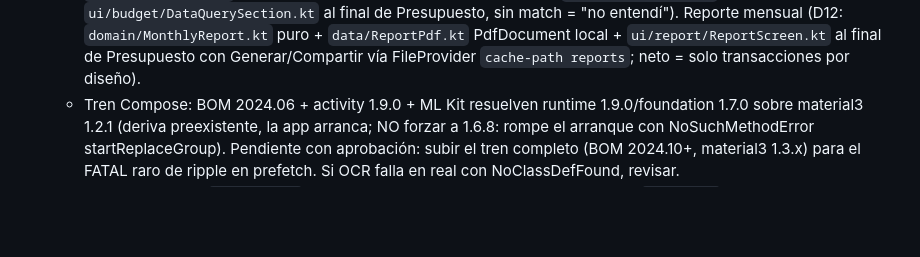
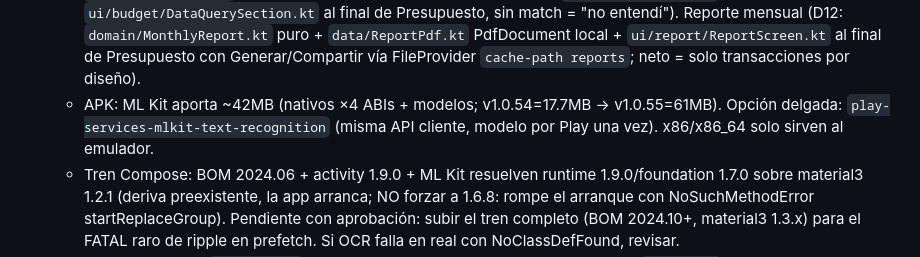
Before and after one commit to angelaramiz/calendar, a Markdown page: AGENTS.md, the part around the change. Rendered like a GitHub page; blank space fills up the shorter version.

Commit message:
docs: APK ML Kit 42MB + variante delgada

```diff
--- a/AGENTS.md
+++ b/AGENTS.md
@@ -43,6 +43,7 @@ Versions are pinned — do not bump without asking: Kotlin 2.4.0, AGP 8.7.3, `co
   - Respaldo local cubre: msiPlans, personDebts, rules, discreto, allowanceIncome/Savings, paycheck, dismissedAnomalies, streaks(+LastPeriod), hormigaFreq(+LastSent). Todo store nuevo nace con `snapshot()/restore()` + sección aquí o no se mergea.
   - Voz (C8: `domain/VoiceExpenseParser.kt`, intent del sistema sin permiso, botón mic en `QuickEntryFullForm`). Widget clásico (C7: `QuickAddWidget` + `WidgetRefresher`, balance en memoria; Glance abortado: subía el tren Compose). CSV (D7: `domain/CsvImport.kt` detecta BBVA/Santander/Banamex por encabezado + `ui/import/ImportScreen.kt` SAF concilia aceptar/vincular/descartar con `OccurrenceLink`/`Dedup`, entrada al final de Cuentas).
   - OCR (C9: ML Kit `text-recognition:16.0.1` on-device + `domain/TicketOcr.kt` + `data/TicketPhotos.kt` solo `filesDir/tickets`, jamás al respaldo; `file_paths.xml` con path tickets; `OcrCaptureButton` integrado en `QuickEntryFullForm` junto a voz, pre-llena monto+nota). Q&A (D9: `domain/DataQuery.kt` 10 plantillas + `ui/budget/DataQuerySection.kt` al final de Presupuesto, sin match = "no entendí"). Reporte mensual (D12: `domain/MonthlyReport.kt` puro + `data/ReportPdf.kt` PdfDocument local + `ui/report/ReportScreen.kt` al final de Presupuesto con Generar/Compartir vía FileProvider `cache-path reports`; neto = solo transacciones por diseño).
+  - APK: ML Kit aporta ~42MB (nativos ×4 ABIs + modelos; v1.0.54=17.7MB → v1.0.55=61MB). Opción delgada: `play-services-mlkit-text-recognition` (misma API cliente, modelo por Play una vez). x86/x86_64 solo sirven al emulador.
   - Tren Compose: BOM 2024.06 + activity 1.9.0 + ML Kit resuelven runtime 1.9.0/foundation 1.7.0 sobre material3 1.2.1 (deriva preexistente, la app arranca; NO forzar a 1.6.8: rompe el arranque con NoSuchMethodError startReplaceGroup). Pendiente con aprobación: subir el tren completo (BOM 2024.10+, material3 1.3.x) para el FATAL raro de ripple en prefetch. Si OCR falla en real con NoClassDefFound, revisar.
   - Pagos de tarjeta: `CardPayment` (monto real contra el corte del estado abierto). `summarize` es open-statement: periodo [corte anterior, corte abierto), `dueDate` = pago de ese estado; "Marcar pago" lo liquida y muestra "✓ Pagado". Recordatorio 3/1/0 días vía `RemindersWorker` (salta si ya hay pago contra ese corte).
   - Servicios (`data/ServiceBillStore.kt` + `domain/ServiceBills`): altas con monto estimado, día de vencimiento y monthly/bimonthly; sección en Cuentas; recordatorio 3/1/0 días. Estado de pagado por vencimiento (`lastPaidDueIso`): botón "Marcar pagado" silencia sus avisos (mediodía y noche) y el próximo periodo vuelve a avisar solo; "Desmarcar" lo revierte. Distinto de suscripciones (monto variable, importa el vencimiento).
```
